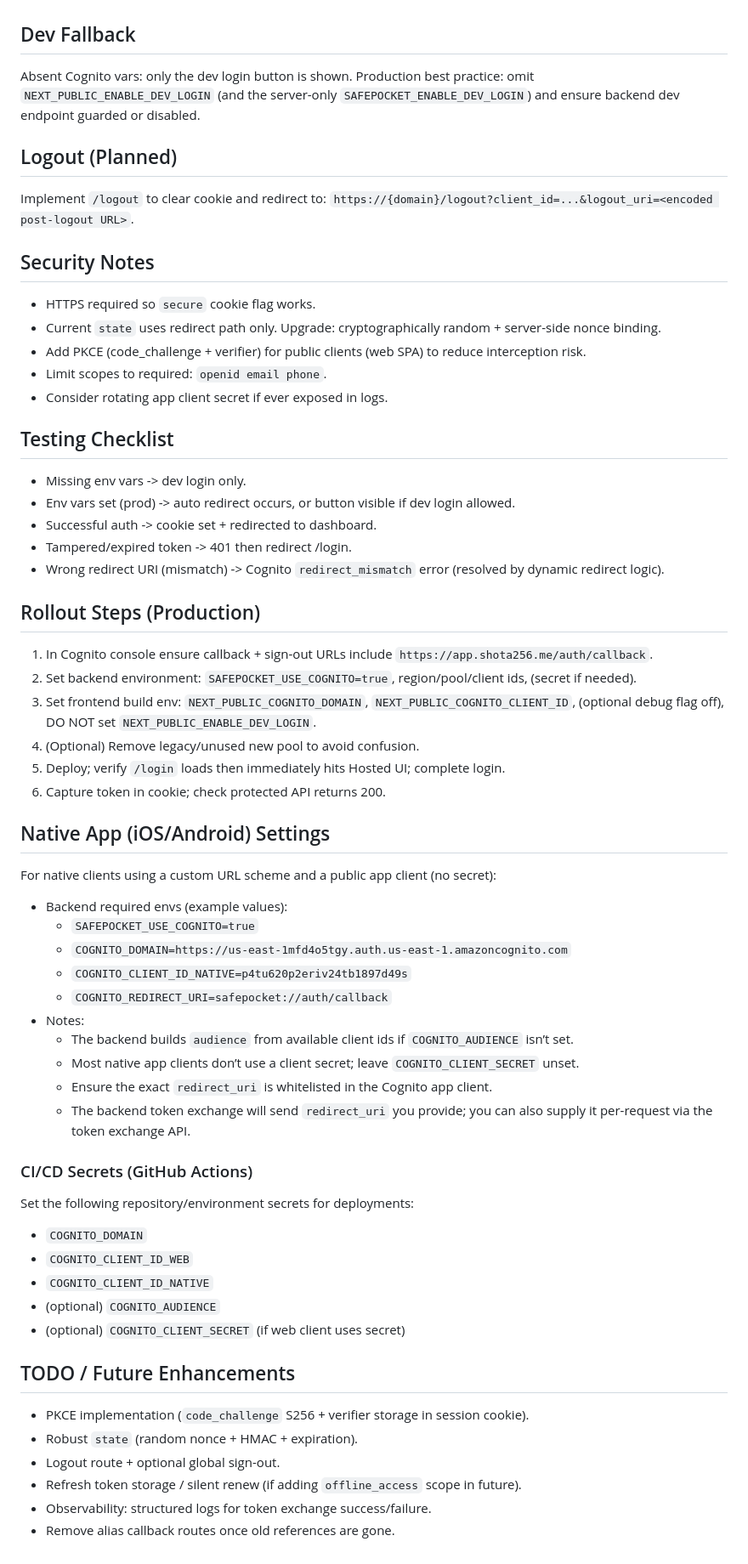
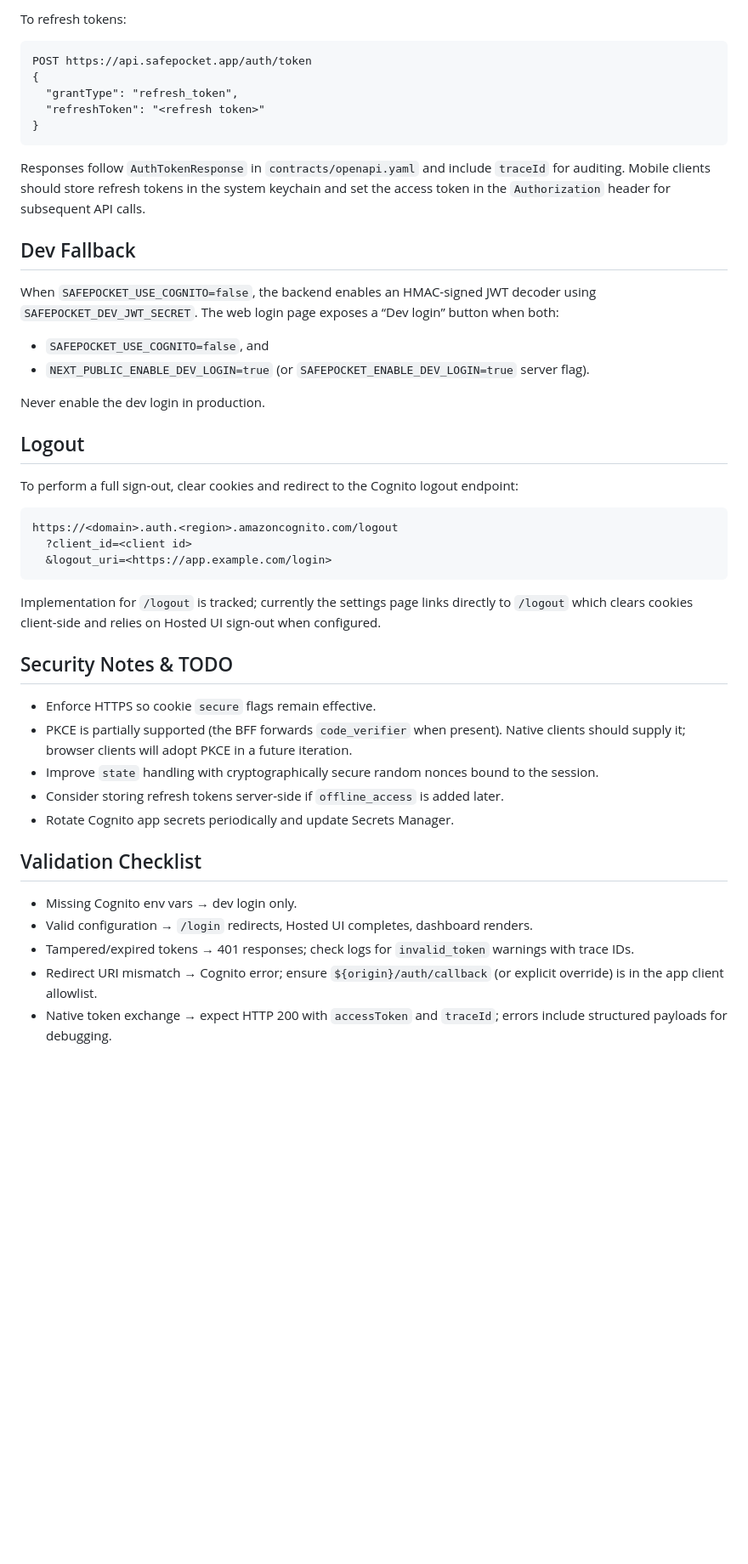
Before and after one commit to shouta256/finance-ai-analyzer, a Markdown page: docs/auth-cognito.md, the part around one of its changes. Shown at 85% size. Rendered like a GitHub page; blank space fills up the shorter version.

Commit message:
Update Cognito authentication documentation with detailed flows

````diff
--- a/docs/auth-cognito.md
+++ b/docs/auth-cognito.md
@@ -43,62 +61,48 @@ Audience defaults to `COGNITO_CLIENT_ID` unless overridden.
+To refresh tokens:
+
+```
+POST https://api.safepocket.app/auth/token
+{
+  "grantType": "refresh_token",
+  "refreshToken": "<refresh token>"
+}
+```
+
+Responses follow `AuthTokenResponse` in `contracts/openapi.yaml` and include `traceId` for auditing. Mobile clients should store refresh tokens in the system keychain and set the access token in the `Authorization` header for subsequent API calls.
 
 ## Dev Fallback
-Absent Cognito vars: only the dev login button is shown. Production best practice: omit `NEXT_PUBLIC_ENABLE_DEV_LOGIN` (and the server-only `SAFEPOCKET_ENABLE_DEV_LOGIN`) and ensure backend dev endpoint guarded or disabled.
 
-## Logout (Planned)
-Implement `/logout` to clear cookie and redirect to:
-`https://{domain}/logout?client_id=...&logout_uri=<encoded post-logout URL>`.
+When `SAFEPOCKET_USE_COGNITO=false`, the backend enables an HMAC-signed JWT decoder using `SAFEPOCKET_DEV_JWT_SECRET`. The web login page exposes a “Dev login” button when both:
 
-## Security Notes
-- HTTPS required so `secure` cookie flag works.
-- Current `state` uses redirect path only. Upgrade: cryptographically random + server-side nonce binding.
-- Add PKCE (code_challenge + verifier) for public clients (web SPA) to reduce interception risk.
-- Limit scopes to required: `openid email phone`.
-- Consider rotating app client secret if ever exposed in logs.
+- `SAFEPOCKET_USE_COGNITO=false`, and
+- `NEXT_PUBLIC_ENABLE_DEV_LOGIN=true` (or `SAFEPOCKET_ENABLE_DEV_LOGIN=true` server flag).
 
-## Testing Checklist
-- Missing env vars -> dev login only.
-- Env vars set (prod) -> auto redirect occurs, or button visible if dev login allowed.
-- Successful auth -> cookie set + redirected to dashboard.
-- Tampered/expired token -> 401 then redirect /login.
-- Wrong redirect URI (mismatch) -> Cognito `redirect_mismatch` error (resolved by dynamic redirect logic).
+Never enable the dev login in production.
 
-## Rollout Steps (Production)
-1. In Cognito console ensure callback + sign-out URLs include `https://app.shota256.me/auth/callback`.
-2. Set backend environment: `SAFEPOCKET_USE_COGNITO=true`, region/pool/client ids, (secret if needed).
-3. Set frontend build env: `NEXT_PUBLIC_COGNITO_DOMAIN`, `NEXT_PUBLIC_COGNITO_CLIENT_ID`, (optional debug flag off), DO NOT set `NEXT_PUBLIC_ENABLE_DEV_LOGIN`.
-4. (Optional) Remove legacy/unused new pool to avoid confusion.
-5. Deploy; verify `/login` loads then immediately hits Hosted UI; complete login.
-6. Capture token in cookie; check protected API returns 200.
+## Logout
 
-## Native App (iOS/Android) Settings
+To perform a full sign-out, clear cookies and redirect to the Cognito logout endpoint:
 
-For native clients using a custom URL scheme and a public app client (no secret):
+```
+https://<domain>.auth.<region>.amazoncognito.com/logout
+  ?client_id=<client id>
+  &logout_uri=<https://app.example.com/login>
+```
 
-- Backend required envs (example values):
-   - `SAFEPOCKET_USE_COGNITO=true`
-   - `COGNITO_DOMAIN=https://us-east-1mfd4o5tgy.auth.us-east-1.amazoncognito.com`
-   - `COGNITO_CLIENT_ID_NATIVE=p4tu620p2eriv24tb1897d49s`
-   - `COGNITO_REDIRECT_URI=safepocket://auth/callback`
-- Notes:
-   - The backend builds `audience` from available client ids if `COGNITO_AUDIENCE` isn’t set.
-   - Most native app clients don’t use a client secret; leave `COGNITO_CLIENT_SECRET` unset.
-   - Ensure the exact `redirect_uri` is whitelisted in the Cognito app client.
-   - The backend token exchange will send `redirect_uri` you provide; you can also supply it per-request via the token exchange API.
+Implementation for `/logout` is tracked; currently the settings page links directly to `/logout` which clears cookies client-side and relies on Hosted UI sign-out when configured.
 
-### CI/CD Secrets (GitHub Actions)
+## Security Notes & TODO
 
-Set the following repository/environment secrets for deployments:
+- Enforce HTTPS so cookie `secure` flags remain effective.
+- PKCE is partially supported (the BFF forwards `code_verifier` when present). Native clients should supply it; browser clients will adopt PKCE in a future iteration.
+- Improve `state` handling with cryptographically secure random nonces bound to the session.
+- Consider storing refresh tokens server-side if `offline_access` is added later.
+- Rotate Cognito app secrets periodically and update Secrets Manager.
 
-- `COGNITO_DOMAIN`
-- `COGNITO_CLIENT_ID_WEB`
-- `COGNITO_CLIENT_ID_NATIVE`
-- (optional) `COGNITO_AUDIENCE`
-- (optional) `COGNITO_CLIENT_SECRET` (if web client uses secret)
+## Validation Checklist
 
-## TODO / Future Enhancements
-- PKCE implementation (`code_challenge` S256 + verifier storage in session cookie).
-- Robust `state` (random nonce + HMAC + expiration).
-- Logout route + optional global sign-out.
-- Refresh token storage / silent renew (if adding `offline_access` scope in future).
-- Observability: structured logs for token exchange success/failure.
-- Remove alias callback routes once old references are gone.
+- Missing Cognito env vars → dev login only.
+- Valid configuration → `/login` redirects, Hosted UI completes, dashboard renders.
+- Tampered/expired tokens → 401 responses; check logs for `invalid_token` warnings with trace IDs.
+- Redirect URI mismatch → Cognito error; ensure `${origin}/auth/callback` (or explicit override) is in the app client allowlist.
+- Native token exchange → expect HTTP 200 with `accessToken` and `traceId`; errors include structured payloads for debugging.
````
Also changed, not shown: other parts of docs/auth-cognito.md (+52 -34 lines).
